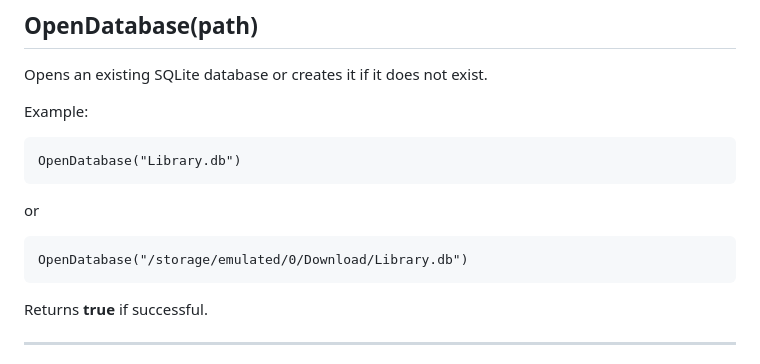
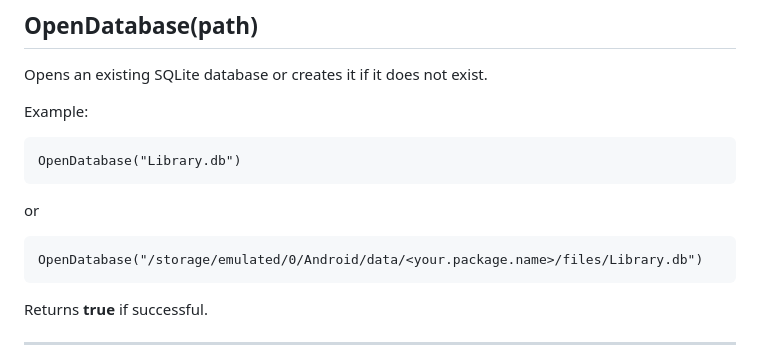
Before and after one commit to Thib44-Mit/SQLite2MIT, a Markdown page: README.md, the part around the change. Rendered like a GitHub page.

Commit message:
Update database path in README

````diff
--- a/README.md
+++ b/README.md
@@ -55,7 +55,7 @@ OpenDatabase("Library.db")
 or
 
 ```text
-OpenDatabase("/storage/emulated/0/Download/Library.db")
+OpenDatabase("/storage/emulated/0/Android/data/<your.package.name>/files/Library.db")
 ```
 
 Returns **true** if successful.
````
